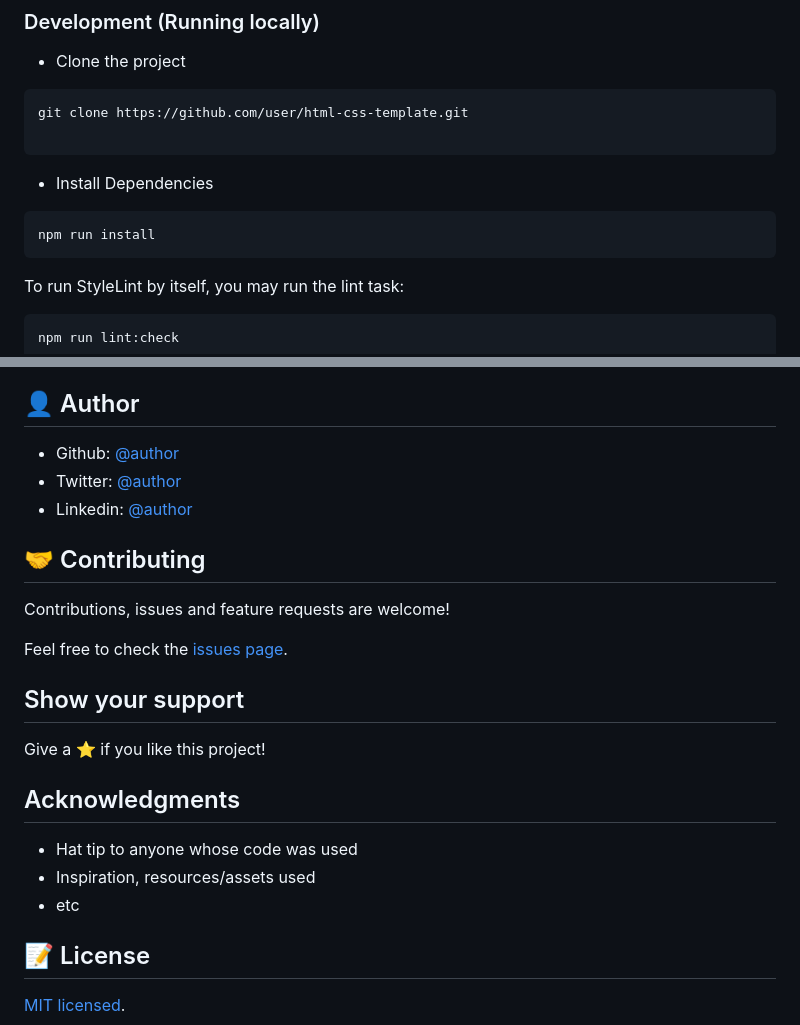
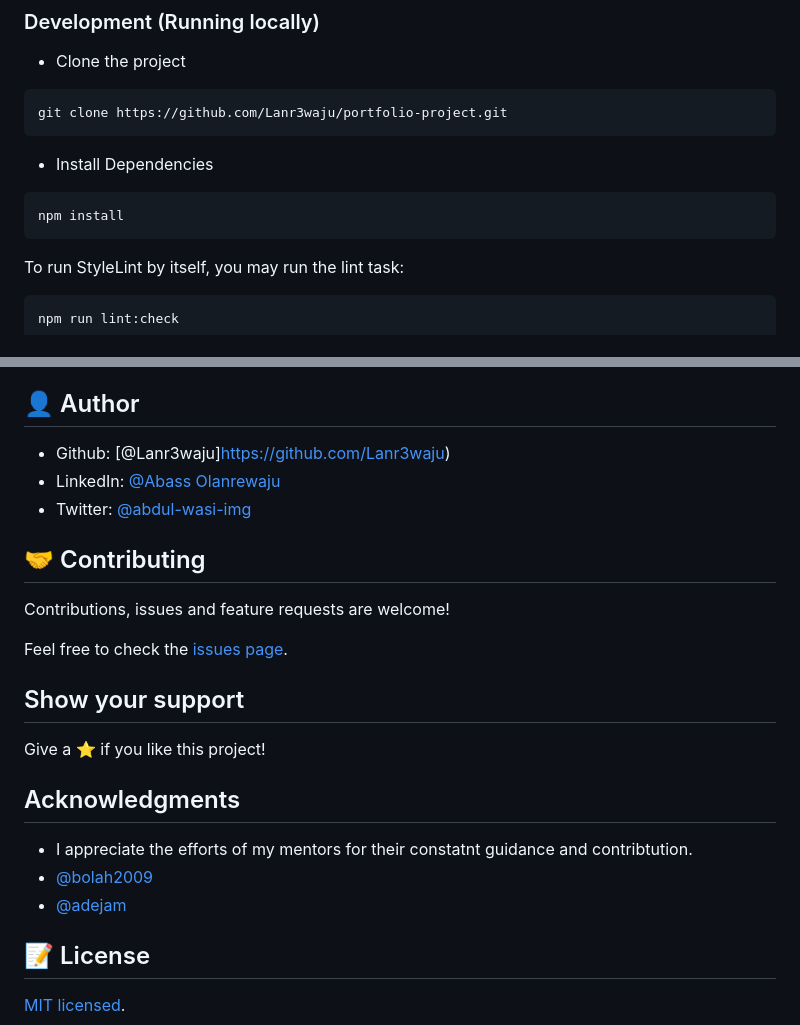
Before and after one commit to Lanr3waju/Awesome-Books-Project, a Markdown page: README.md, 2 parts joined by grey strips. Drawn GitHub-style.

````diff
--- a/README.md
+++ b/README.md
@@ -21,14 +43,13 @@ Additional description about the project and its features.
 - Clone the project
 
 ```bash
-git clone https://github.com/user/html-css-template.git
-
+git clone https://github.com/Lanr3waju/portfolio-project.git
 ```
 
 - Install Dependencies
 
 ```bash
-npm run install
+npm install
 ```
 
 To run StyleLint by itself, you may run the lint task:
@@ -70,9 +91,9 @@ npm run html-validator
 
 ## 👤 Author
 
-- Github: [@author](https://github.com/author)
-- Twitter: [@author](https://twitter.com/author)
-- Linkedin: [@author](https://www.linkedin.com/in/author/)
+- Github: [@Lanr3waju]https://github.com/Lanr3waju)
+- LinkedIn: [@Abass Olanrewaju](https://www.linkedin.com/in/abass-olanrewaju-abdul-wasi-53883422a/)
+- Twitter: [@abdul-wasi-img](https://twitter.com/abdul_wasi_img)
 
 ## 🤝 Contributing
 
@@ -86,9 +107,9 @@ Give a ⭐️ if you like this project!
 
 ## Acknowledgments
 
-- Hat tip to anyone whose code was used
-- Inspiration, resources/assets used
-- etc
+- I appreciate the efforts of my mentors for their constatnt guidance and contribtution.
+- [@bolah2009](http://github.com/bolah2009)
+- [@adejam](https://github.com/adejam)
 
 ## 📝 License
 
````
Also changed, not shown: other parts of README.md (+30 -8 lines), app_screenshot.png (deleted), img/awesome-books.png (added), 10 other files.
